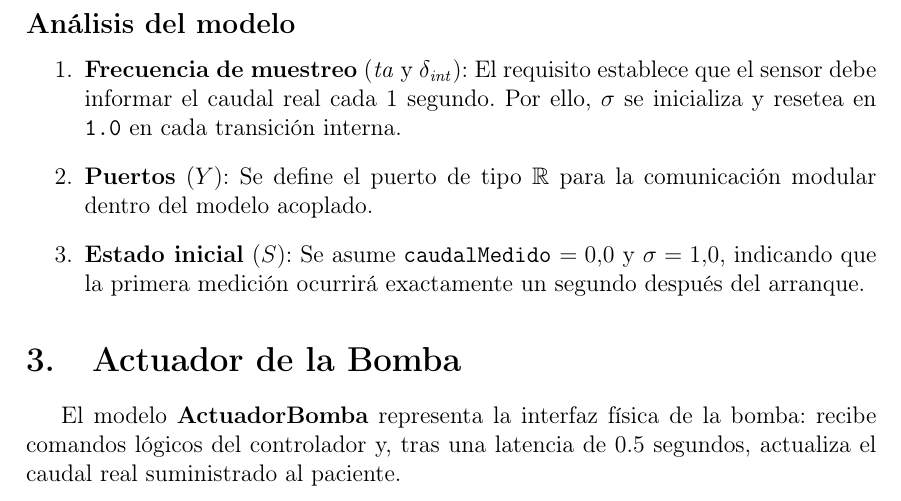
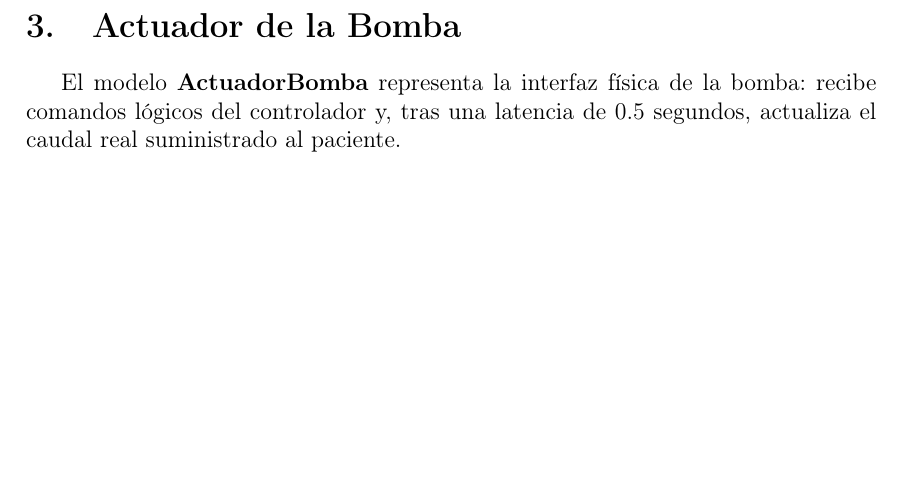
Before and after one commit to Jhonatan-calle/Controlador-Simplificado-de-Bomba-de-Infusi-n, a LaTeX document (Devs.tex): part of page 3 of 9 before the commit and part of page 3 of 8 after it, cut at the place of the change, the shorter picture padded with empty space. Compiled offline with pdfLaTeX.

Commit message:
correcion de texto repetido

````diff
--- a/Devs.tex
+++ b/Devs.tex
@@ -168,17 +168,6 @@ medición refleje el estado físico real de la bomba.
 
     \item \textbf{Estado inicial} ($S$): Se asume \texttt{caudalMedido} $= 0.0$,
     \texttt{caudalActuador} $= 0.0$ y $\sigma = 1.0$.
-\end{enumerate}
-```
-
-\subsection*{Análisis del modelo}
-
-\begin{enumerate}
-    \item \textbf{Frecuencia de muestreo} ($\mathit{ta}$ y $\delta_{\mathit{int}}$): El requisito establece que el sensor debe informar el caudal real cada 1 segundo. Por ello, $\sigma$ se inicializa y resetea en \texttt{1.0} en cada transición interna.
-
-    \item \textbf{Puertos} ($Y$): Se define el puerto de tipo $\mathbb{R}$ para la  comunicación modular dentro del modelo acoplado.
-
-    \item \textbf{Estado inicial} ($S$): Se asume \texttt{caudalMedido} $= 0.0$ y $\sigma = 1.0$, indicando que la primera medición ocurrirá exactamente un segundo después del arranque.
 \end{enumerate}
 
 \section{Actuador de la Bomba}
````
